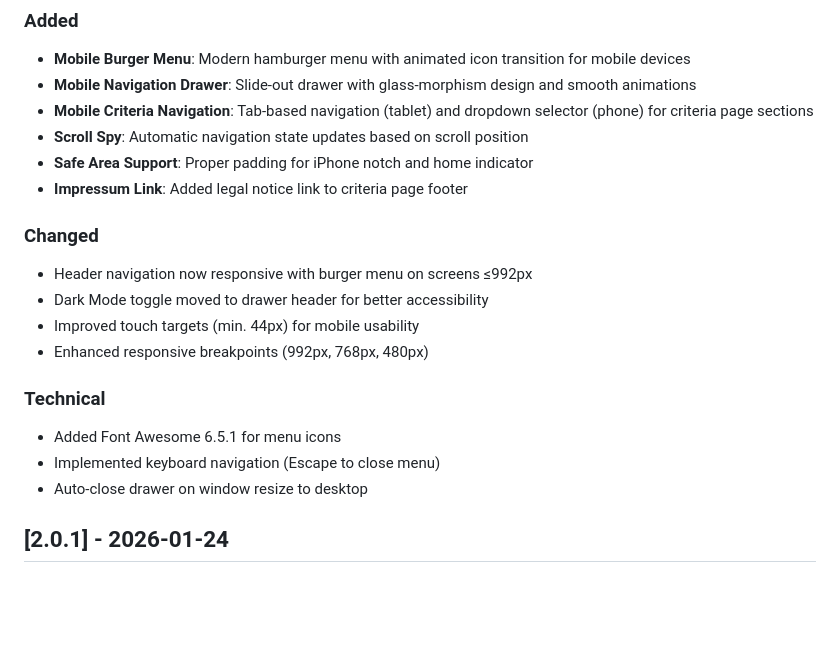
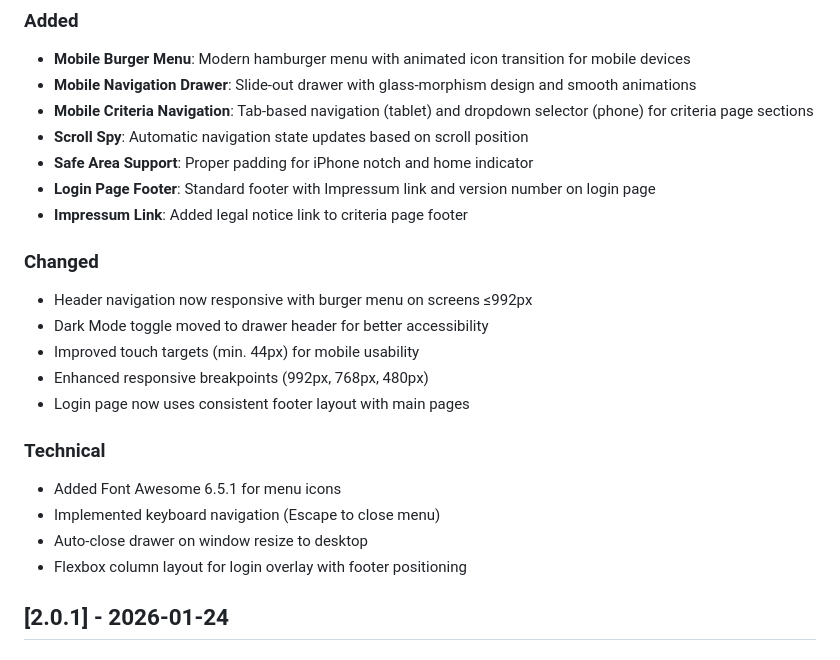
Before and after one commit to btc-ag/SCC, a Markdown page: CHANGELOG.md, the part around the change. Rendered like a GitHub page; blank space fills up the shorter version.

Commit message:
Update changelog with login page footer changes

```diff
--- a/CHANGELOG.md
+++ b/CHANGELOG.md
@@ -13,6 +13,7 @@ and this project adheres to [Semantic Versioning](https://semver.org/spec/v2.0.0
 - **Mobile Criteria Navigation**: Tab-based navigation (tablet) and dropdown selector (phone) for criteria page sections
 - **Scroll Spy**: Automatic navigation state updates based on scroll position
 - **Safe Area Support**: Proper padding for iPhone notch and home indicator
+- **Login Page Footer**: Standard footer with Impressum link and version number on login page
 - **Impressum Link**: Added legal notice link to criteria page footer
 
 ### Changed
@@ -20,11 +21,13 @@ and this project adheres to [Semantic Versioning](https://semver.org/spec/v2.0.0
 - Dark Mode toggle moved to drawer header for better accessibility
 - Improved touch targets (min. 44px) for mobile usability
 - Enhanced responsive breakpoints (992px, 768px, 480px)
+- Login page now uses consistent footer layout with main pages
 
 ### Technical
 - Added Font Awesome 6.5.1 for menu icons
 - Implemented keyboard navigation (Escape to close menu)
 - Auto-close drawer on window resize to desktop
+- Flexbox column layout for login overlay with footer positioning
 
 ## [2.0.1] - 2026-01-24
 
```
